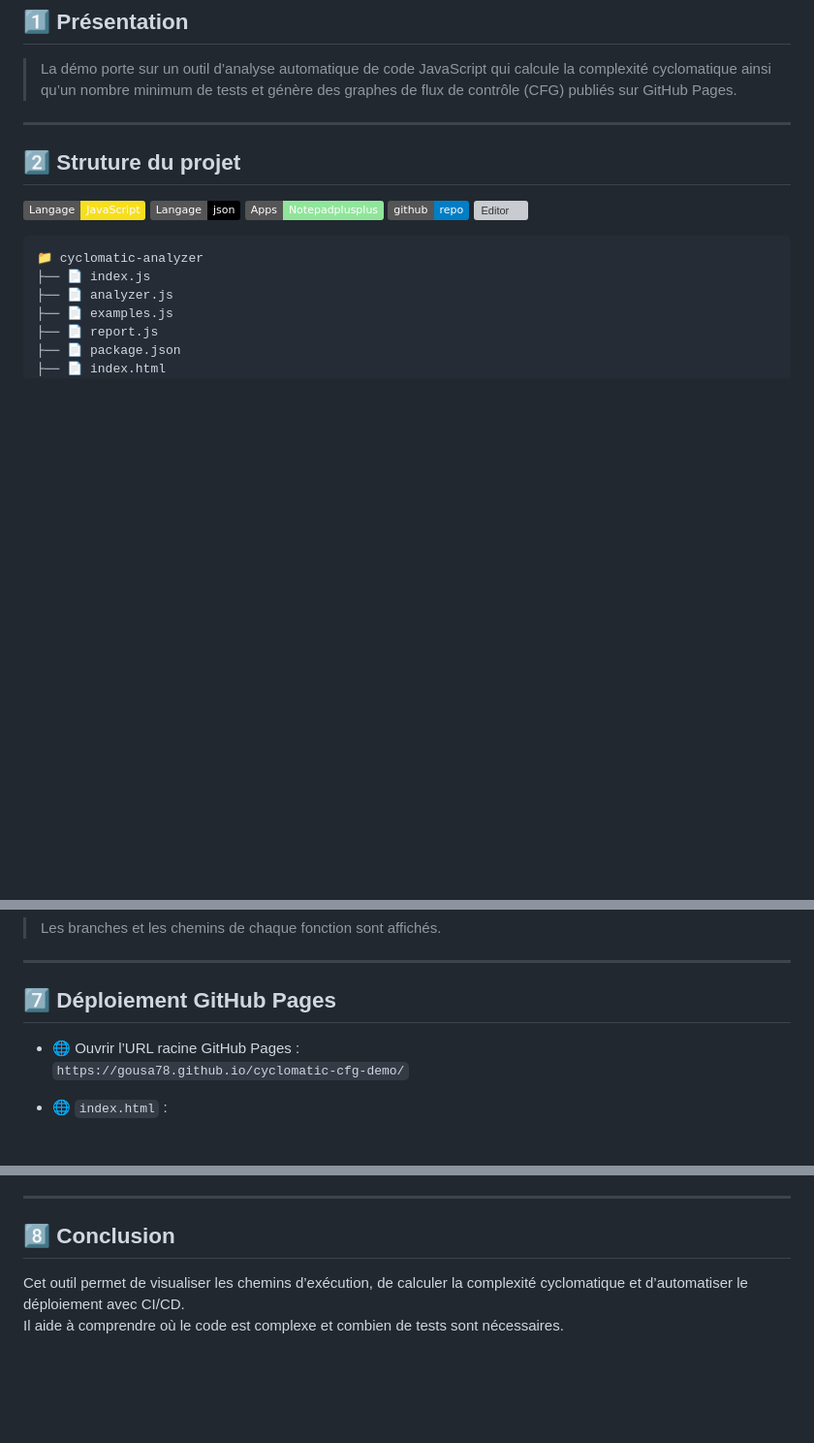
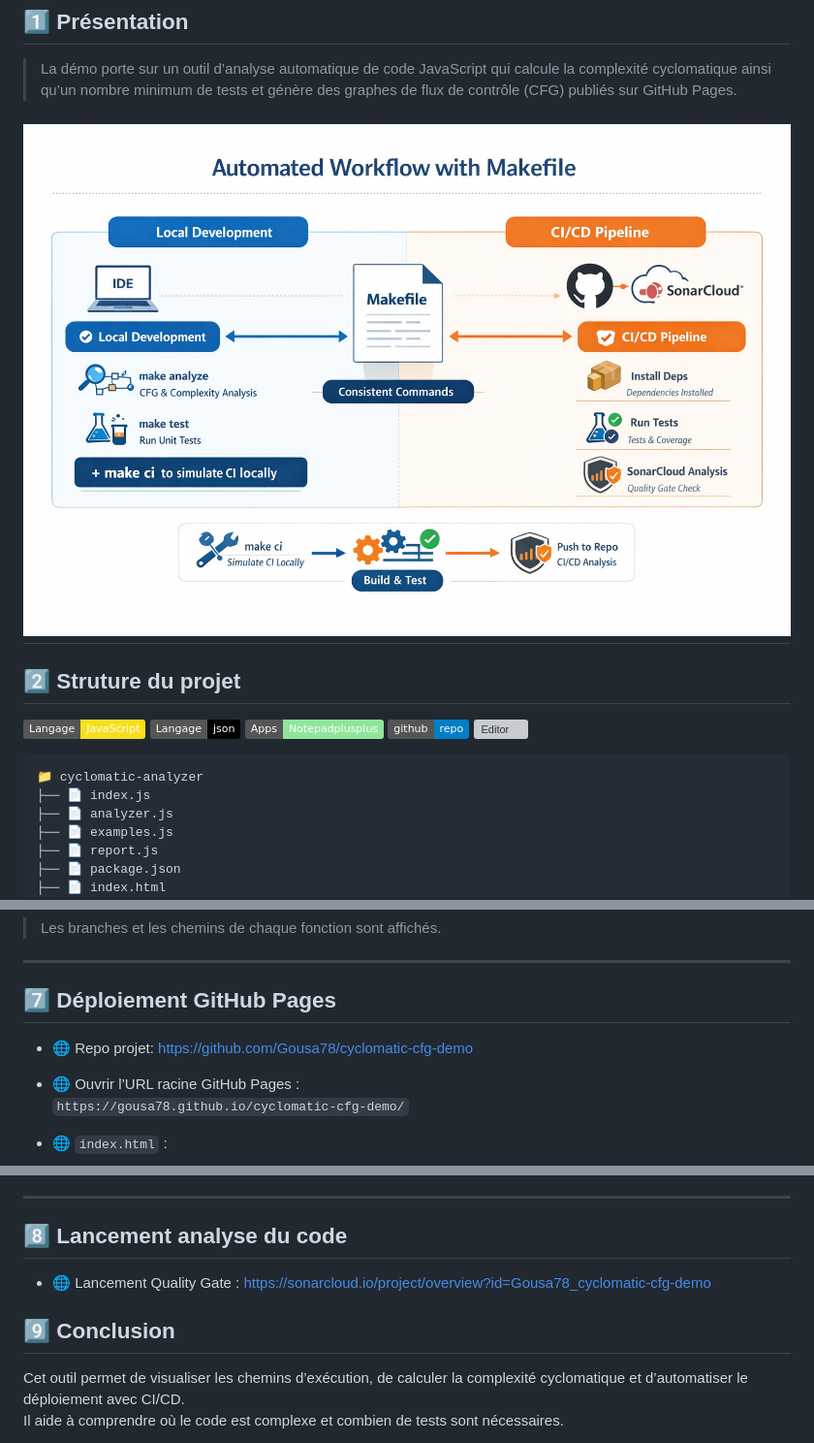
Before and after one commit to Gousa78/cyclomatic-cfg-demo, a Markdown page: README.md, 3 parts joined by grey strips. Shown: that part at 97% size. GitHub-like rendering; pictures changed too: Schéma.png (added); badges without logos; blank space fills up the shorter version; grey boxes are pictures that could not be loaded.

Commit message:
commit de test 1504

```diff
--- a/README.md
+++ b/README.md
@@ -33,6 +33,7 @@
 
 > La démo porte sur un outil d’analyse automatique de code JavaScript qui calcule la complexité cyclomatique ainsi qu’un nombre minimum de tests et génère des graphes de flux de contrôle (CFG) publiés sur GitHub Pages.
 
+ ![Environnement de la démo](./Schéma.png)
 ---
 
 ## 2️⃣ Struture du projet
@@ -130,6 +131,8 @@ if (x > y) {
 
 ## 7️⃣ Déploiement GitHub Pages
 
+- 🌐 Repo projet: https://github.com/Gousa78/cyclomatic-cfg-demo
+
 - 🌐 Ouvrir l’URL racine GitHub Pages :
   `https://gousa78.github.io/cyclomatic-cfg-demo/`
 
@@ -151,7 +154,10 @@ Approche
 
 ---
 
-## 8️⃣ Conclusion
+## 8️⃣ Lancement analyse du code
+- 🌐 Lancement Quality Gate :  https://sonarcloud.io/project/overview?id=Gousa78_cyclomatic-cfg-demo
+
+## 9️⃣ Conclusion
 
 
 Cet outil permet de visualiser les chemins d’exécution, de calculer la complexité cyclomatique et d’automatiser le déploiement avec CI/CD.
```
Also changed, not shown: other parts of README.md (+4 -4 lines), 1 other file.
